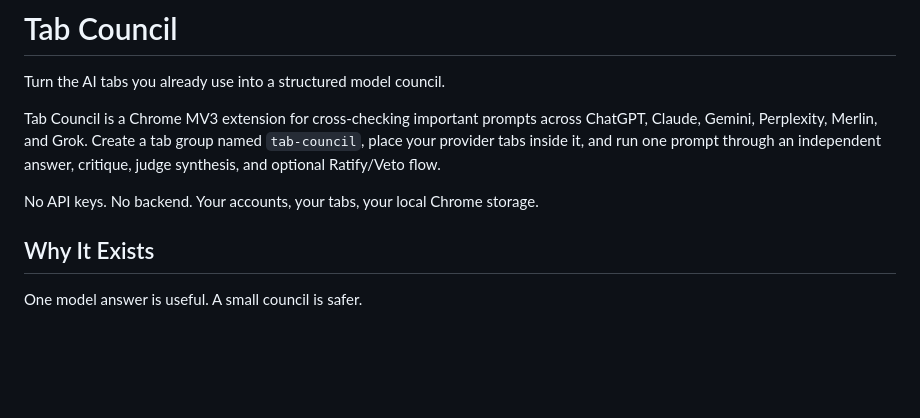
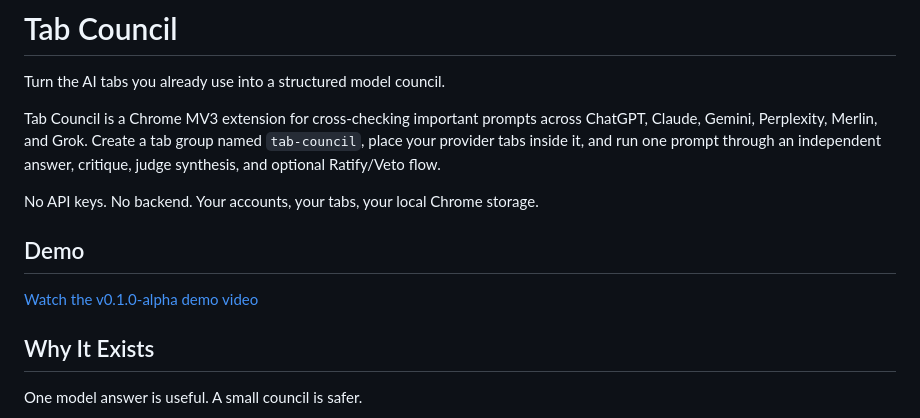
Before and after one commit to vaddisrinivas/tab-council, a Markdown page: README.md, the part around the change. Rendered like a GitHub page; blank space fills up the shorter version.

Commit message:
Add demo video link to README

```diff
--- a/README.md
+++ b/README.md
@@ -5,6 +5,10 @@ Turn the AI tabs you already use into a structured model council.
 Tab Council is a Chrome MV3 extension for cross-checking important prompts across ChatGPT, Claude, Gemini, Perplexity, Merlin, and Grok. Create a tab group named `tab-council`, place your provider tabs inside it, and run one prompt through an independent answer, critique, judge synthesis, and optional Ratify/Veto flow.
 
 No API keys. No backend. Your accounts, your tabs, your local Chrome storage.
+
+## Demo
+
+[Watch the v0.1.0-alpha demo video](https://github.com/vaddisrinivas/tab-council/releases/download/v0.1.0-alpha/tab-council-demo.mp4)
 
 ## Why It Exists
 
```
